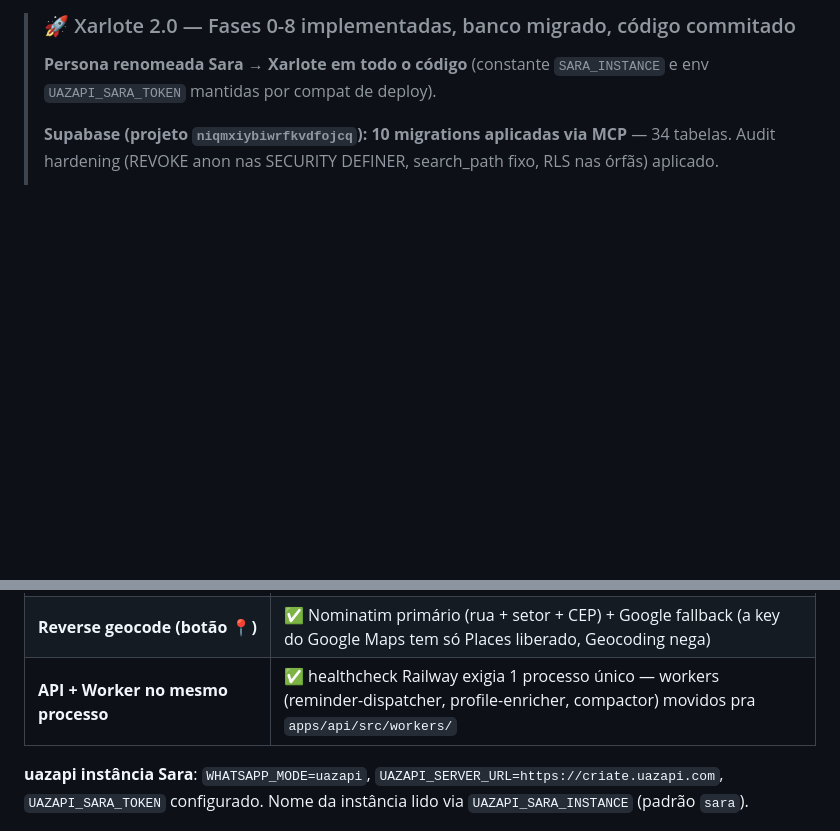
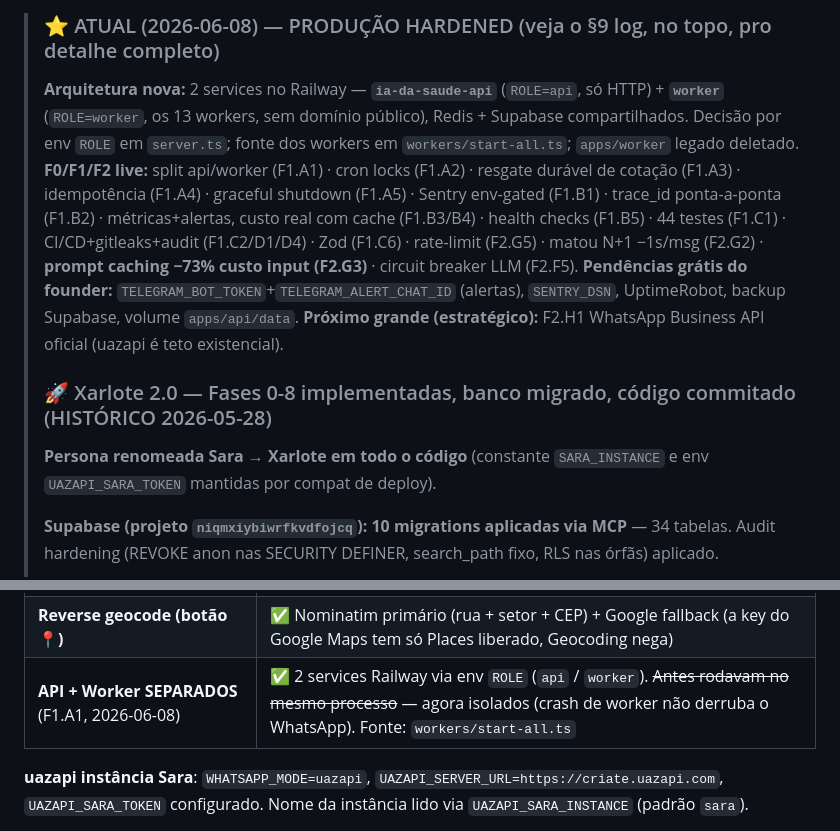
Before and after one commit to projetoiasaude/XARLOTE, a Markdown page: PROJECT_STATE.md, 2 parts joined by grey strips. GitHub-like rendering; blank space fills up the shorter version.

Commit message:
docs(state): §2 reflete arquitetura nova (split api/worker) + estado atual 2026-06-08
Co-Authored-By: Claude Opus 4.8 <noreply@anthropic.com>

```diff
--- a/PROJECT_STATE.md
+++ b/PROJECT_STATE.md
@@ -17,5 +17,11 @@
 
-> ### 🚀 Xarlote 2.0 — Fases 0-8 implementadas, banco migrado, código commitado
+> ### ⭐ ATUAL (2026-06-08) — PRODUÇÃO HARDENED (veja o §9 log, no topo, pro detalhe completo)
+> **Arquitetura nova:** 2 services no Railway — **`ia-da-saude-api`** (`ROLE=api`, só HTTP) + **`worker`** (`ROLE=worker`, os 13 workers, sem domínio público), Redis + Supabase compartilhados. Decisão por env `ROLE` em `server.ts`; fonte dos workers em `workers/start-all.ts`; `apps/worker` legado deletado.
+> **F0/F1/F2 live:** split api/worker (F1.A1) · cron locks (F1.A2) · resgate durável de cotação (F1.A3) · idempotência (F1.A4) · graceful shutdown (F1.A5) · Sentry env-gated (F1.B1) · trace_id ponta-a-ponta (F1.B2) · métricas+alertas, custo real com cache (F1.B3/B4) · health checks (F1.B5) · 44 testes (F1.C1) · CI/CD+gitleaks+audit (F1.C2/D1/D4) · Zod (F1.C6) · rate-limit (F2.G5) · matou N+1 −1s/msg (F2.G2) · **prompt caching −73% custo input (F2.G3)** · circuit breaker LLM (F2.F5).
+> **Pendências grátis do founder:** `TELEGRAM_BOT_TOKEN`+`TELEGRAM_ALERT_CHAT_ID` (alertas), `SENTRY_DSN`, UptimeRobot, backup Supabase, volume `apps/api/data`.
+> **Próximo grande (estratégico):** F2.H1 WhatsApp Business API oficial (uazapi é teto existencial).
+>
+> ### 🚀 Xarlote 2.0 — Fases 0-8 implementadas, banco migrado, código commitado (HISTÓRICO 2026-05-28)
 >
 > **Persona renomeada Sara → Xarlote em todo o código** (constante `SARA_INSTANCE` e env `UAZAPI_SARA_TOKEN` mantidas por compat de deploy).
 >
@@ -72,7 +78,7 @@
 | **Controles de modelo no dashboard** | ✅ `/prompts` com dropdowns: LLM principal, modelo de visão, modelo de áudio, persistidos em `apps/api/data/prompts.json` |
 | **Página Perfil 360** | ✅ `/users/[id]` com memória agrupada por kind, badges de origem (`auto`/`usuário`), confidence bars, lembretes ativos |
 | **Reverse geocode (botão 📍)** | ✅ Nominatim primário (rua + setor + CEP) + Google fallback (a key do Google Maps tem só Places liberado, Geocoding nega) |
-| **API + Worker no mesmo processo** | ✅ healthcheck Railway exigia 1 processo único — workers (reminder-dispatcher, profile-enricher, compactor) movidos pra `apps/api/src/workers/` |
+| **API + Worker SEPARADOS** (F1.A1, 2026-06-08) | ✅ 2 services Railway via env `ROLE` (`api` / `worker`). ~~Antes rodavam no mesmo processo~~ — agora isolados (crash de worker não derruba o WhatsApp). Fonte: `workers/start-all.ts` |
 
 **uazapi instância Sara**: `WHATSAPP_MODE=uazapi`, `UAZAPI_SERVER_URL=https://criate.uazapi.com`, `UAZAPI_SARA_TOKEN` configurado. Nome da instância lido via `UAZAPI_SARA_INSTANCE` (padrão `sara`).
 
```
Also changed, not shown: other parts of PROJECT_STATE.md (+1 -1 lines).
